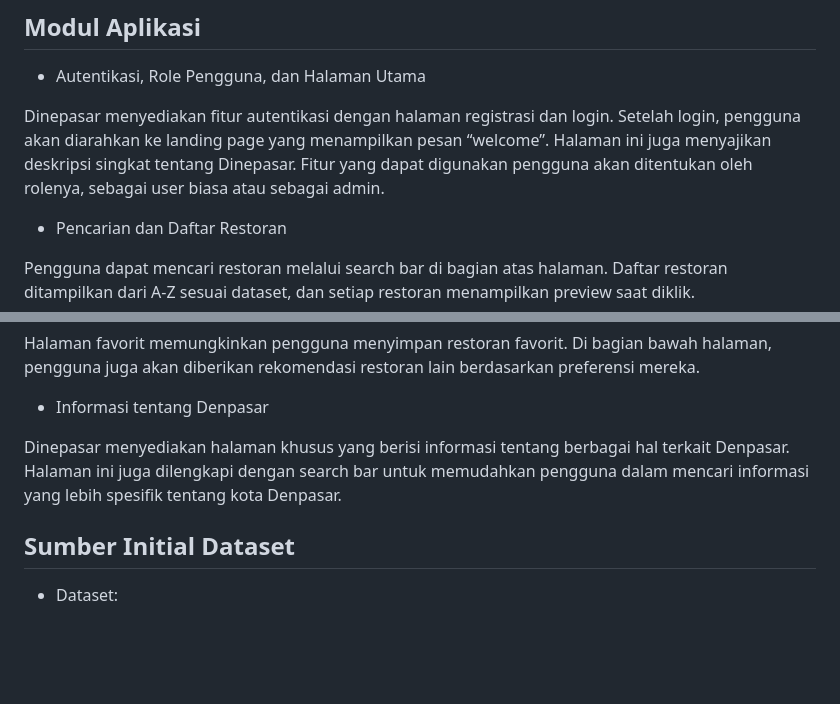
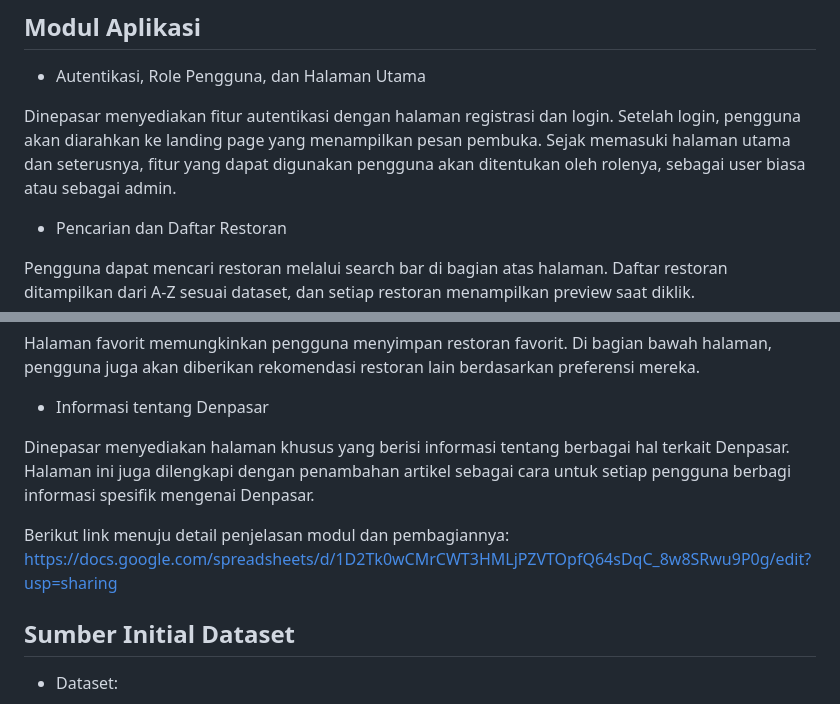
Before and after one commit to PBPC06/Dinepasar, a Markdown page: README.md, 2 parts joined by grey strips. Rendered like a GitHub page; blank space fills up the shorter version.

Commit message:
ubah readme.md: nambah link modul

```diff
--- a/README.md
+++ b/README.md
@@ -31,7 +31,7 @@ Lebih dari itu, Dinepasar dapat menjadi teman setia dalam mengeksplorasi cita ra
 ## Modul Aplikasi
 - Autentikasi, Role Pengguna, dan Halaman Utama
 
-Dinepasar menyediakan fitur autentikasi dengan halaman registrasi dan login. Setelah login, pengguna akan diarahkan ke landing page yang menampilkan pesan “welcome”. Halaman ini juga menyajikan deskripsi singkat tentang Dinepasar. Fitur yang dapat digunakan pengguna akan ditentukan oleh rolenya, sebagai user biasa atau sebagai admin.
+Dinepasar menyediakan fitur autentikasi dengan halaman registrasi dan login. Setelah login, pengguna akan diarahkan ke landing page yang menampilkan pesan pembuka. Sejak memasuki halaman utama dan seterusnya, fitur yang dapat digunakan pengguna akan ditentukan oleh rolenya, sebagai user biasa atau sebagai admin.
 - Pencarian dan Daftar Restoran
 
 Pengguna dapat mencari restoran melalui search bar di bagian atas halaman. Daftar restoran ditampilkan dari A-Z sesuai dataset, dan setiap restoran menampilkan preview saat diklik.
@@ -43,7 +43,10 @@ Halaman preview restoran menampilkan informasi lengkap tentang satu restoran, te
 Halaman favorit memungkinkan pengguna menyimpan restoran favorit. Di bagian bawah halaman, pengguna juga akan diberikan rekomendasi restoran lain berdasarkan preferensi mereka.
 - Informasi tentang Denpasar
 
-Dinepasar menyediakan halaman khusus yang berisi informasi tentang berbagai hal terkait Denpasar. Halaman ini juga dilengkapi dengan search bar untuk memudahkan pengguna dalam mencari informasi yang lebih spesifik tentang kota Denpasar.
+Dinepasar menyediakan halaman khusus yang berisi informasi tentang berbagai hal terkait Denpasar. Halaman ini juga dilengkapi dengan penambahan artikel sebagai cara untuk setiap pengguna berbagi informasi spesifik mengenai Denpasar.
+
+Berikut link menuju detail penjelasan modul dan pembagiannya:
+https://docs.google.com/spreadsheets/d/1D2Tk0wCMrCWT3HMLjPZVTOpfQ64sDqC_8w8SRwu9P0g/edit?usp=sharing
 
 
 ## Sumber Initial Dataset
```
